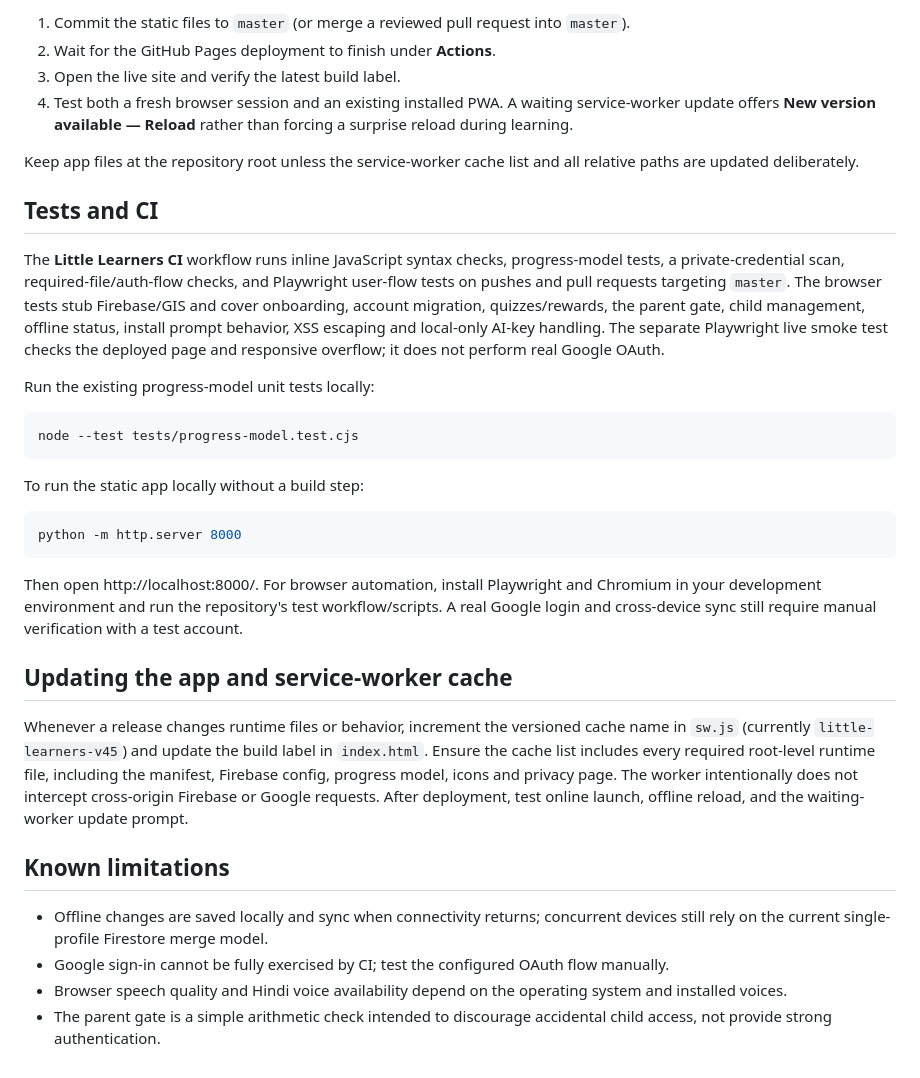
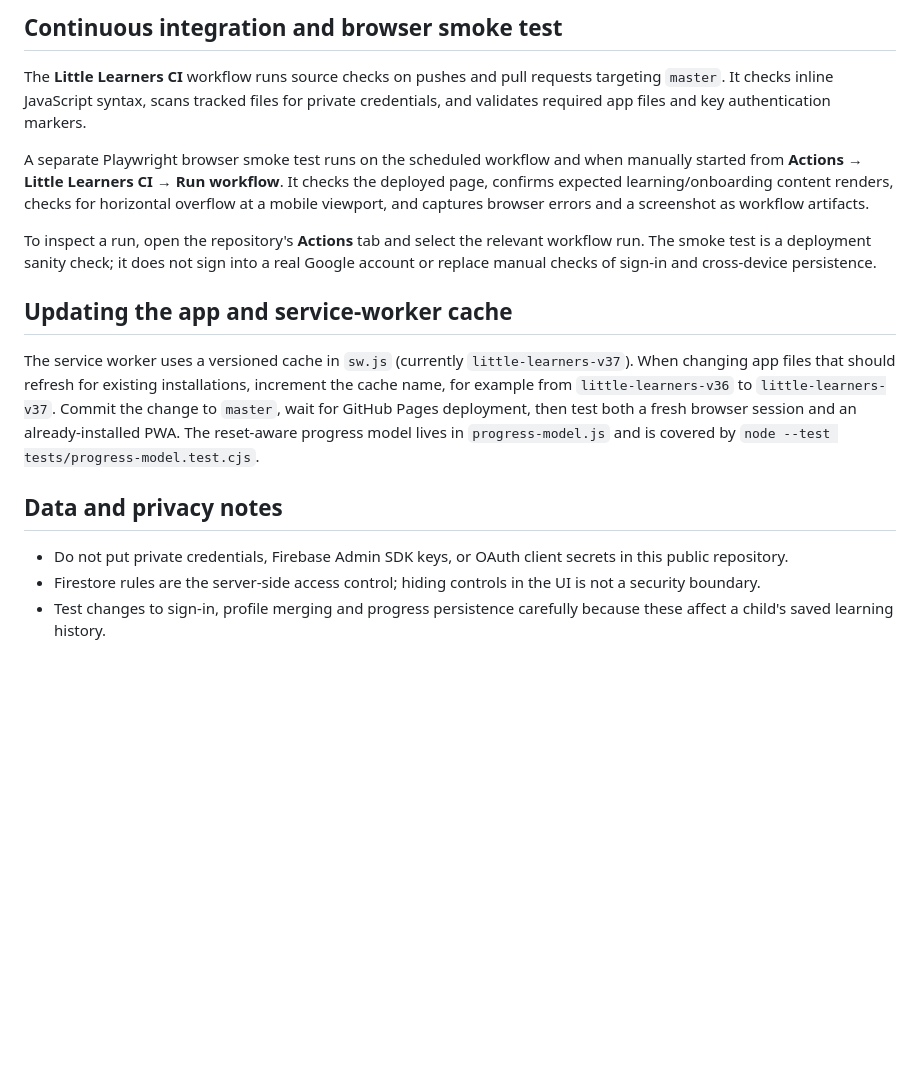
Before and after one commit to srma4tech/little-learners, a Markdown page: README.md, the part around one of its changes. Rendered like a GitHub page; blank space fills up the shorter version.

````diff
--- a/README.md
+++ b/README.md
@@ -56,36 +36,18 @@ The site is served from the repository root on branch `master`; there is no buil
 
-1. Commit the static files to `master` (or merge a reviewed pull request into `master`).
-2. Wait for the GitHub Pages deployment to finish under **Actions**.
-3. Open the live site and verify the latest build label.
-4. Test both a fresh browser session and an existing installed PWA. A waiting service-worker update offers **New version available — Reload** rather than forcing a surprise reload during learning.
+## Continuous integration and browser smoke test
 
-Keep app files at the repository root unless the service-worker cache list and all relative paths are updated deliberately.
+The **Little Learners CI** workflow runs source checks on pushes and pull requests targeting `master`. It checks inline JavaScript syntax, scans tracked files for private credentials, and validates required app files and key authentication markers.
 
-## Tests and CI
+A separate Playwright browser smoke test runs on the scheduled workflow and when manually started from **Actions → Little Learners CI → Run workflow**. It checks the deployed page, confirms expected learning/onboarding content renders, checks for horizontal overflow at a mobile viewport, and captures browser errors and a screenshot as workflow artifacts.
 
-The **Little Learners CI** workflow runs inline JavaScript syntax checks, progress-model tests, a private-credential scan, required-file/auth-flow checks, and Playwright user-flow tests on pushes and pull requests targeting `master`. The browser tests stub Firebase/GIS and cover onboarding, account migration, quizzes/rewards, the parent gate, child management, offline status, install prompt behavior, XSS escaping and local-only AI-key handling. The separate Playwright live smoke test checks the deployed page and responsive overflow; it does not perform real Google OAuth.
-
-Run the existing progress-model unit tests locally:
-
-```sh
-node --test tests/progress-model.test.cjs
-```
-
-To run the static app locally without a build step:
-
-```sh
-python -m http.server 8000
-```
-
-Then open http://localhost:8000/. For browser automation, install Playwright and Chromium in your development environment and run the repository's test workflow/scripts. A real Google login and cross-device sync still require manual verification with a test account.
+To inspect a run, open the repository's **Actions** tab and select the relevant workflow run. The smoke test is a deployment sanity check; it does not sign into a real Google account or replace manual checks of sign-in and cross-device persistence.
 
 ## Updating the app and service-worker cache
 
-Whenever a release changes runtime files or behavior, increment the versioned cache name in `sw.js` (currently `little-learners-v45`) and update the build label in `index.html`. Ensure the cache list includes every required root-level runtime file, including the manifest, Firebase config, progress model, icons and privacy page. The worker intentionally does not intercept cross-origin Firebase or Google requests. After deployment, test online launch, offline reload, and the waiting-worker update prompt.
+The service worker uses a versioned cache in `sw.js` (currently `little-learners-v37`). When changing app files that should refresh for existing installations, increment the cache name, for example from `little-learners-v36` to `little-learners-v37`. Commit the change to `master`, wait for GitHub Pages deployment, then test both a fresh browser session and an already-installed PWA. The reset-aware progress model lives in `progress-model.js` and is covered by `node --test tests/progress-model.test.cjs`.
 
-## Known limitations
+## Data and privacy notes
 
-- Offline changes are saved locally and sync when connectivity returns; concurrent devices still rely on the current single-profile Firestore merge model.
-- Google sign-in cannot be fully exercised by CI; test the configured OAuth flow manually.
-- Browser speech quality and Hindi voice availability depend on the operating system and installed voices.
-- The parent gate is a simple arithmetic check intended to discourage accidental child access, not provide strong authentication.
+- Do not put private credentials, Firebase Admin SDK keys, or OAuth client secrets in this public repository.
+- Firestore rules are the server-side access control; hiding controls in the UI is not a security boundary.
+- Test changes to sign-in, profile merging and progress persistence carefully because these affect a child's saved learning history.
````
Also changed, not shown: other parts of README.md (+18 -38 lines).
